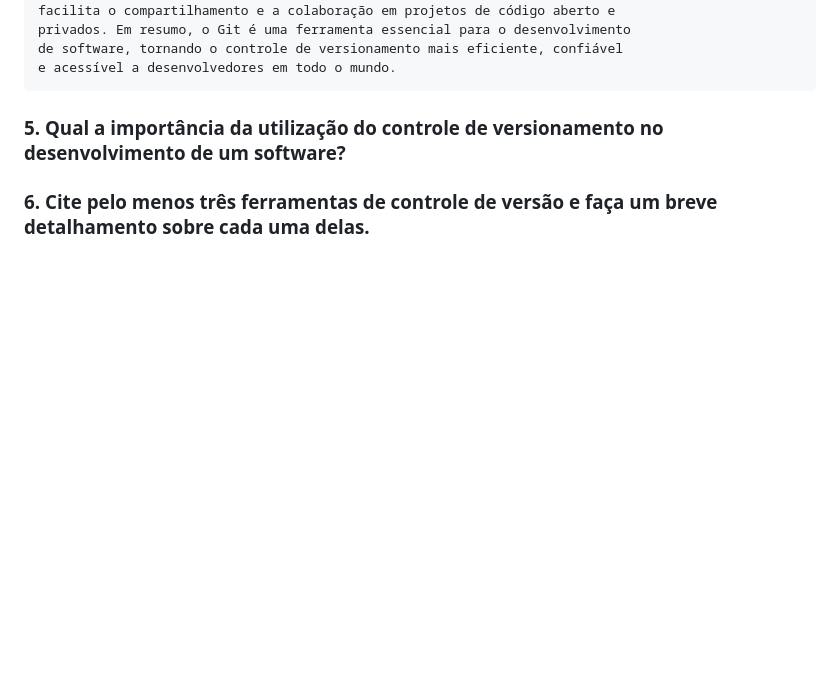
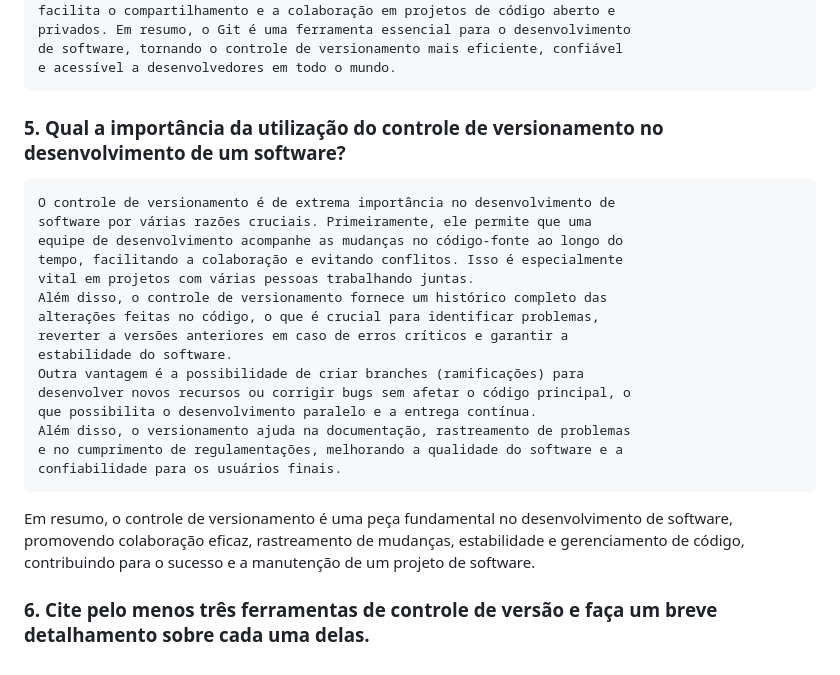
Before and after one commit to Raul-Alter/atividade-projeto-estruturado, a Markdown page: Readme.md, the part around the change. Drawn GitHub-style; blank space fills up the shorter version.

Commit message:
Adicionando a resposta da quinta pergunta

```diff
--- a/Readme.md
+++ b/Readme.md
@@ -61,5 +61,21 @@ RA: 09022245
 	e acessível a desenvolvedores em todo o mundo.
 
 ### 5. Qual a importância da utilização do controle de versionamento no desenvolvimento de um software?
+	O controle de versionamento é de extrema importância no desenvolvimento de
+	software por várias razões cruciais. Primeiramente, ele permite que uma
+	equipe de desenvolvimento acompanhe as mudanças no código-fonte ao longo do
+	tempo, facilitando a colaboração e evitando conflitos. Isso é especialmente
+	vital em projetos com várias pessoas trabalhando juntas.
+	Além disso, o controle de versionamento fornece um histórico completo das
+	alterações feitas no código, o que é crucial para identificar problemas,
+	reverter a versões anteriores em caso de erros críticos e garantir a
+	estabilidade do software.
+	Outra vantagem é a possibilidade de criar branches (ramificações) para
+	desenvolver novos recursos ou corrigir bugs sem afetar o código principal, o
+	que possibilita o desenvolvimento paralelo e a entrega contínua.
+	Além disso, o versionamento ajuda na documentação, rastreamento de problemas
+	e no cumprimento de regulamentações, melhorando a qualidade do software e a
+	confiabilidade para os usuários finais.
 
+Em resumo, o controle de versionamento é uma peça fundamental no desenvolvimento de software, promovendo colaboração eficaz, rastreamento de mudanças, estabilidade e gerenciamento de código, contribuindo para o sucesso e a manutenção de um projeto de software.
 ### 6. Cite pelo menos três ferramentas de controle de versão e faça um breve detalhamento sobre cada uma delas.
```
